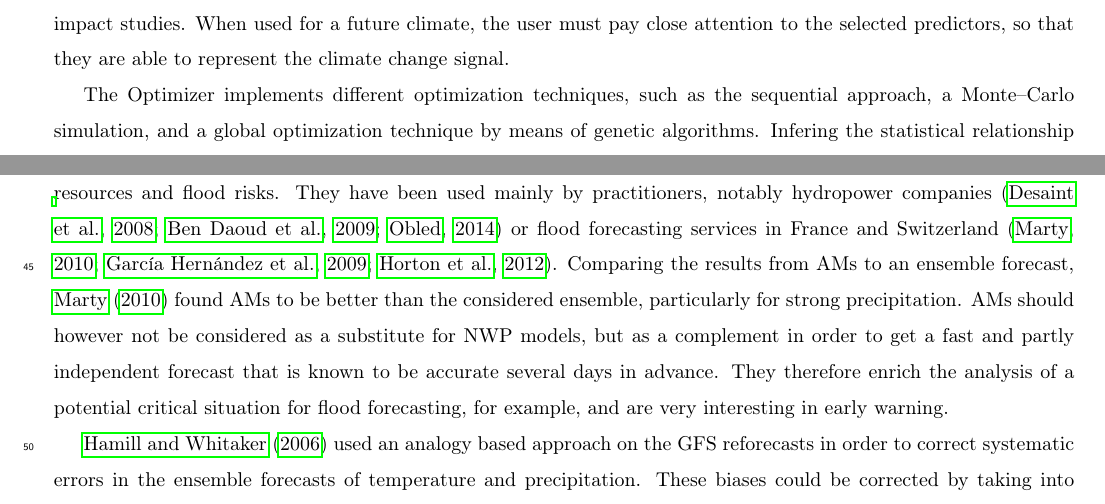
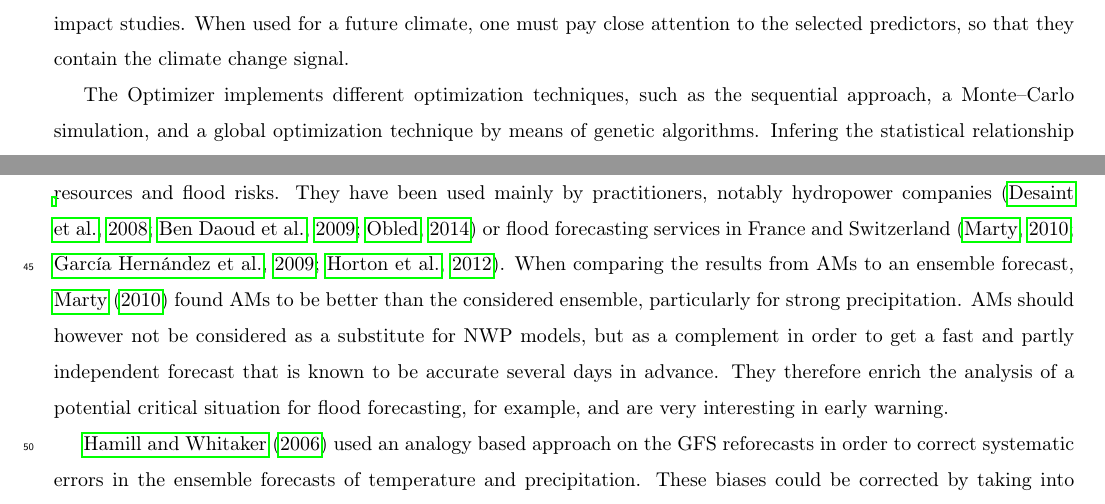
Before and after one commit to pascalhorton/articles-reanalyses-atmoswing, a LaTeX paper (AtmoSwing - Environ. Modell. Soft/elsarticle-template.tex): two parts of pages 2 and 3 of 52, joined at a grey line, cut so that both start at the same text. Compiled offline with pdfLaTeX.

Commit message:
Small corrections.

```diff
--- a/AtmoSwing - Environ. Modell. Soft/elsarticle-template.tex
+++ b/AtmoSwing - Environ. Modell. Soft/elsarticle-template.tex
@@ -68,7 +68,7 @@ The Forecaster handles every required processing internally, such as predictors
 
 The Viewer displays the forecasts in an interactive GIS environment. It contains several layers of syntheses and details in order to provide a quick overview of the potential critical situations in the coming days, as well as the possibility for the user to go into the details of the forecasted predictand and criteria distributions.
 
-The Downscaler allows using AMs in a climatic context, either for climate reconstruction or for climate change impact studies. When used for a future climate, the user must pay close attention to the selected predictors, so that they are able to represent the climate change signal.
+The Downscaler allows using AMs in a climatic context, either for climate reconstruction or for climate change impact studies. When used for a future climate, one must pay close attention to the selected predictors, so that they contain the climate change signal.
 
 The Optimizer implements different optimization techniques, such as the sequential approach, a Monte--Carlo simulation, and a global optimization technique by means of genetic algorithms. Infering the statistical relationship between predictors and predictand is quite intensive in terms of processing as it requires numerous assessment over decades. To this end, the Optimizer has been highly optimized in terms of computing efficency, is parallelized over multiple threads and scales well on a Linux cluster. This procedure is only required to infer the statistical relationship, which can then be used in forecasting or downscaling at low computing cost.
 
@@ -94,7 +94,7 @@ Analogue methods (AMs) are used in two different kind of approaches \citep{Rummu
 
 An AM was evaluated during the project STARDEX \citep[\textit{STAtistical and Regional dynamical Downscaling of EXtremes for European regions}, see][]{Goodess2003, Stardex2005}. One of the project goals was to compare various downscaling methods for the determination of weather extremes, and the AM was selected among the most interesting from various techniques \citep{Maheras2005, Schmidli2007}. \citet{Bliefernicht2010} obtained better results witht the AM than downscaling methods based on weather typing.
 
-The use of the AMs for operational forecasting of daily precipitation originates in the work of \citet{Duband1970, Duband1974, Duband1981}. It was then designed for operational forecasting at EDF (Electricit\'{e} de France) in order to better manage water resources and flood risks. They have been used mainly by practitioners, notably hydropower companies \citep{Desaint2008a,BenDaoud2009,Obled2014} or flood forecasting services in France and Switzerland \citep{Marty2010,GarciaHernandez2009b,Horton2012}. Comparing the results from AMs to an ensemble forecast, \citet{Marty2010} found AMs to be better than the considered ensemble, particularly for strong precipitation. AMs should however not be considered as a substitute for NWP models, but as a complement in order to get a fast and partly independent forecast that is known to be accurate several days in advance. They therefore enrich the analysis of a potential critical situation for flood forecasting, for example, and are very interesting in early warning.
+The use of the AMs for operational forecasting of daily precipitation originates in the work of \citet{Duband1970, Duband1974, Duband1981}. It was then designed for operational forecasting at EDF (Electricit\'{e} de France) in order to better manage water resources and flood risks. They have been used mainly by practitioners, notably hydropower companies \citep{Desaint2008a,BenDaoud2009,Obled2014} or flood forecasting services in France and Switzerland \citep{Marty2010,GarciaHernandez2009b,Horton2012}. When comparing the results from AMs to an ensemble forecast, \citet{Marty2010} found AMs to be better than the considered ensemble, particularly for strong precipitation. AMs should however not be considered as a substitute for NWP models, but as a complement in order to get a fast and partly independent forecast that is known to be accurate several days in advance. They therefore enrich the analysis of a potential critical situation for flood forecasting, for example, and are very interesting in early warning.
 
 \citet{Hamill2006} used an analogy based approach on the GFS reforecasts in order to correct systematic errors in the ensemble forecasts of temperature and precipitation. These biases could be corrected by taking into account the intrinsic local climatology from the AM. Moreover, the under-dispersion of the ensemble forecast from the numerical model has also been corrected using analogues \citep{Hamill2006}. Correction of ensemble forecast under-dispersion by means of the AM is also used operationally at EDF (\'{E}lectricit\'{e} de France).
 
```
Also changed, not shown: AtmoSwing - Environ. Modell. Soft/elsarticle-template.tex (2 more changed lines).
